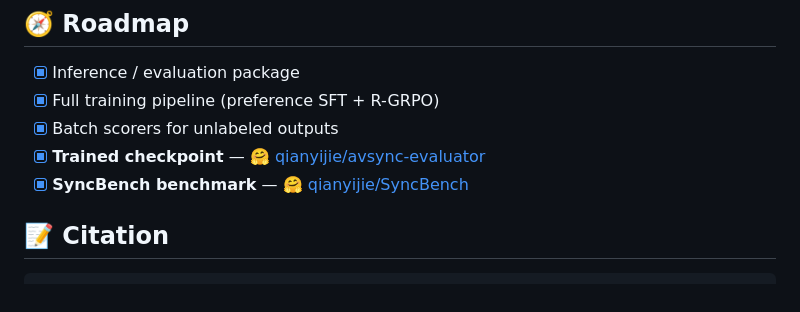
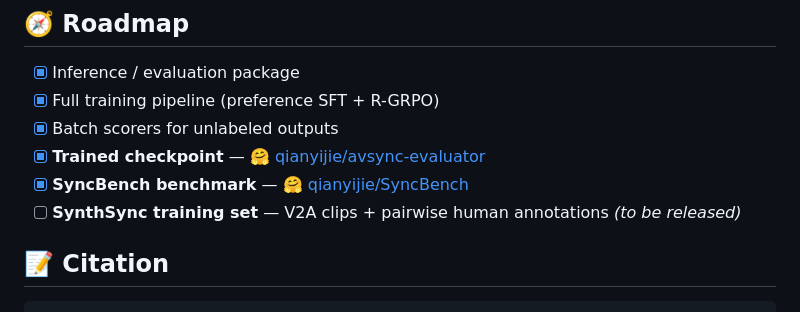
Before and after one commit to chenhaoqcdyq/BeyondTimeShifts, a Markdown page: README.md, the part around the change. GitHub-like rendering.

Commit message:
Roadmap: add TODO to release the SynthSync training set

```diff
--- a/README.md
+++ b/README.md
@@ -248,6 +248,7 @@ evaluate identically through `evaluate.py`.
 - [x] Batch scorers for unlabeled outputs
 - [x] **Trained checkpoint** — [🤗 qianyijie/avsync-evaluator](https://huggingface.co/qianyijie/avsync-evaluator)
 - [x] **SyncBench benchmark** — [🤗 qianyijie/SyncBench](https://huggingface.co/datasets/qianyijie/SyncBench)
+- [ ] **SynthSync training set** — V2A clips + pairwise human annotations *(to be released)*
 
 ## 📝 Citation
 
```
